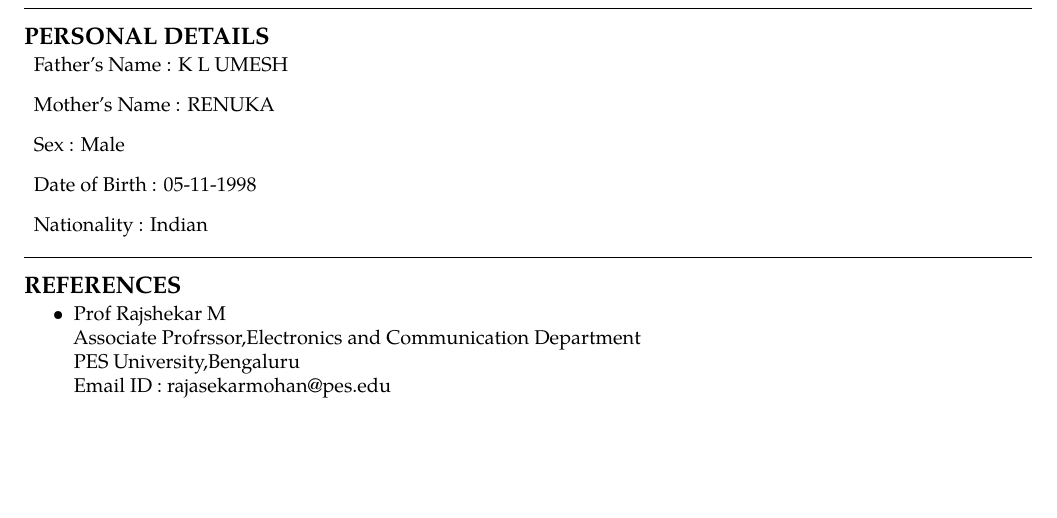
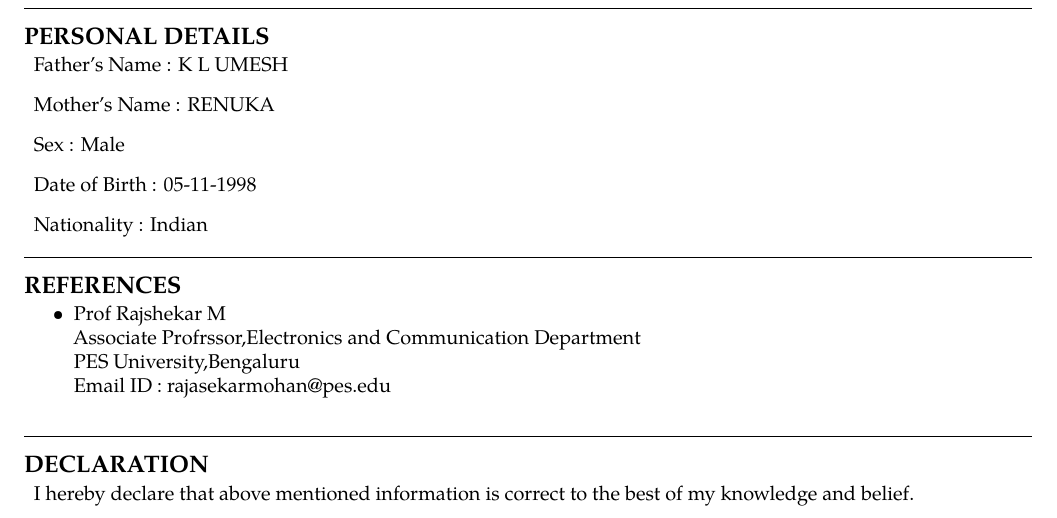
Before and after one commit to astrovarun8/Varunkumar_Resume, a LaTeX CV (Varunkumar_Resume.tex): part of page 3 of 3, cut so that both start at the same text. Compiled offline with pdfLaTeX.

Commit message:
declaration

```diff
--- a/Varunkumar_Resume.tex
+++ b/Varunkumar_Resume.tex
@@ -193,4 +193,14 @@ None
 
 \end{itemize}
 
+\hrule
+\subsection*{DECLARATION}
+\parskip=-0.5em
+
+\begin{description}
+
+\item I hereby declare that above mentioned information is correct to the best of my knowledge and belief.
+
+\end{description}
+
 \end{document}
```
Also changed, not shown: Varunkumar_Resume.pdf, 1 other file.
